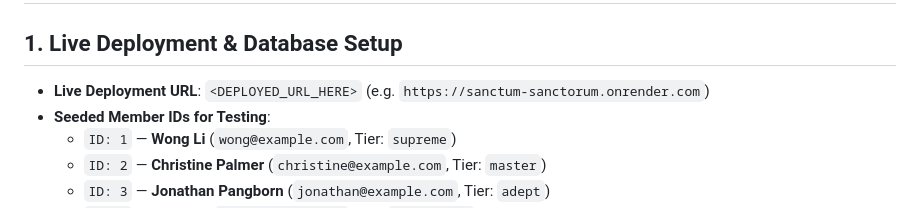
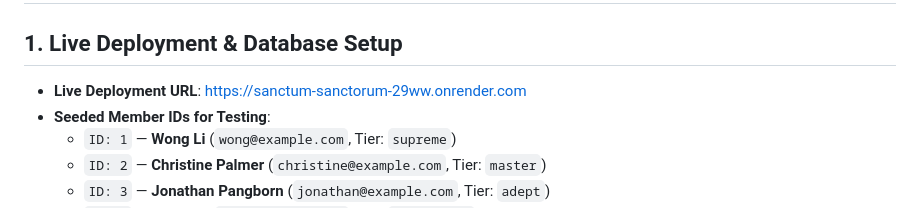
Before and after one commit to LakraAnshul/Merkle-Science, a Markdown page: NOTES.md, the part around the change. GitHub-like rendering.

Commit message:
docs: update NOTES.md with live Render deployment URL

```diff
--- a/NOTES.md
+++ b/NOTES.md
@@ -2,7 +2,7 @@
 
 ## 1. Live Deployment & Database Setup
 
-- **Live Deployment URL**: `<DEPLOYED_URL_HERE>` (e.g. `https://sanctum-sanctorum.onrender.com`)
+- **Live Deployment URL**: https://sanctum-sanctorum-29ww.onrender.com
 - **Seeded Member IDs for Testing**:
   - `ID: 1` — **Wong Li** (`wong@example.com`, Tier: `supreme`)
   - `ID: 2` — **Christine Palmer** (`christine@example.com`, Tier: `master`)
```
